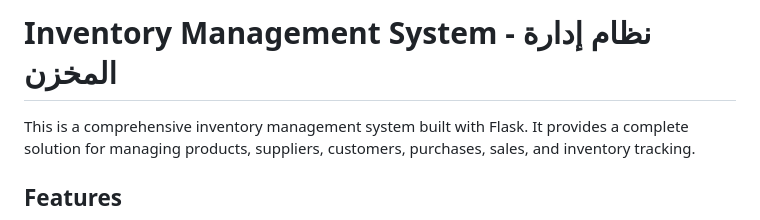
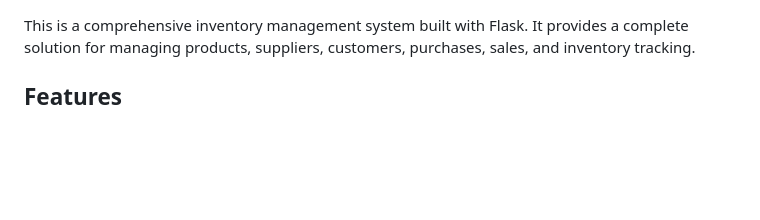
Before and after one commit to hafedEfheij/Inventory-management-system, a Markdown page: README.md, the part around the change. Drawn GitHub-style; blank space fills up the shorter version.

```diff
--- a/README.md
+++ b/README.md
@@ -1,4 +1,3 @@
-# Inventory Management System - نظام إدارة    المخزن
 
 This is a comprehensive inventory management system built with Flask. It provides a complete solution for managing products, suppliers, customers, purchases, sales, and inventory tracking.
 
```
